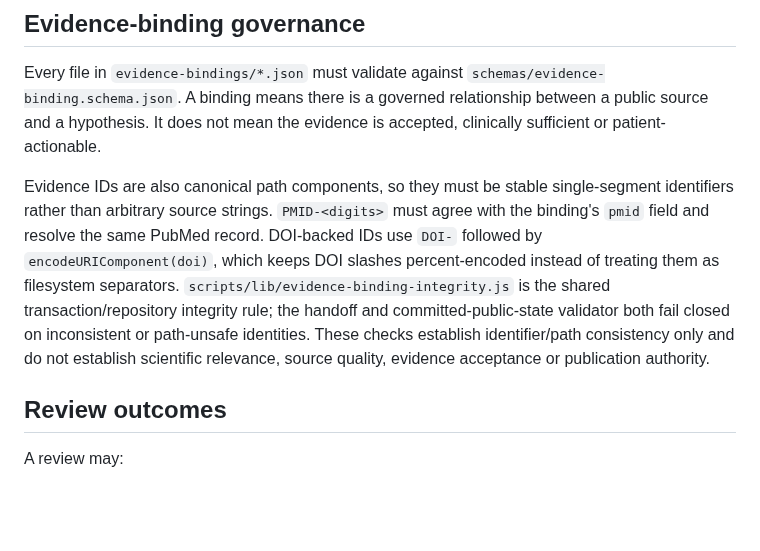
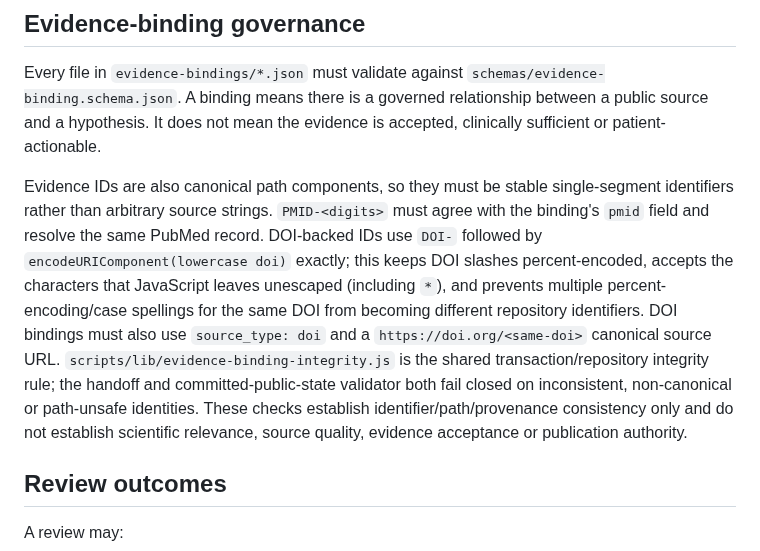
Before and after one commit to EduLinked-coder/Osteosarcoma-Therapeutic-Hypotheses-Open-Machine-Readable-Research, a Markdown page: docs/publication-lifecycle.md, the part around the change. GitHub-like rendering; blank space fills up the shorter version.

Commit message:
Document canonical DOI identity and provenance rules

```diff
--- a/docs/publication-lifecycle.md
+++ b/docs/publication-lifecycle.md
@@ -107,7 +107,7 @@ CI must fail if generated outputs are stale.
 
 Every file in `evidence-bindings/*.json` must validate against `schemas/evidence-binding.schema.json`. A binding means there is a governed relationship between a public source and a hypothesis. It does not mean the evidence is accepted, clinically sufficient or patient-actionable.
 
-Evidence IDs are also canonical path components, so they must be stable single-segment identifiers rather than arbitrary source strings. `PMID-<digits>` must agree with the binding's `pmid` field and resolve the same PubMed record. DOI-backed IDs use `DOI-` followed by `encodeURIComponent(doi)`, which keeps DOI slashes percent-encoded instead of treating them as filesystem separators. `scripts/lib/evidence-binding-integrity.js` is the shared transaction/repository integrity rule; the handoff and committed-public-state validator both fail closed on inconsistent or path-unsafe identities. These checks establish identifier/path consistency only and do not establish scientific relevance, source quality, evidence acceptance or publication authority.
+Evidence IDs are also canonical path components, so they must be stable single-segment identifiers rather than arbitrary source strings. `PMID-<digits>` must agree with the binding's `pmid` field and resolve the same PubMed record. DOI-backed IDs use `DOI-` followed by `encodeURIComponent(lowercase doi)` exactly; this keeps DOI slashes percent-encoded, accepts the characters that JavaScript leaves unescaped (including `*`), and prevents multiple percent-encoding/case spellings for the same DOI from becoming different repository identifiers. DOI bindings must also use `source_type: doi` and a `https://doi.org/<same-doi>` canonical source URL. `scripts/lib/evidence-binding-integrity.js` is the shared transaction/repository integrity rule; the handoff and committed-public-state validator both fail closed on inconsistent, non-canonical or path-unsafe identities. These checks establish identifier/path/provenance consistency only and do not establish scientific relevance, source quality, evidence acceptance or publication authority.
 
 ## Review outcomes
 
```
